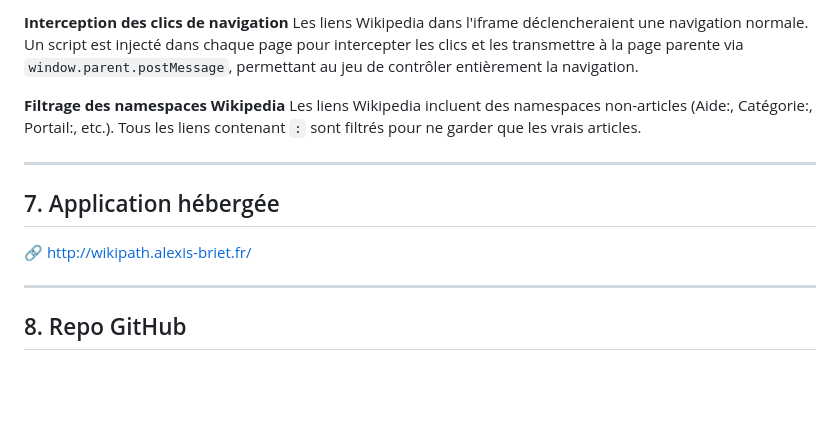
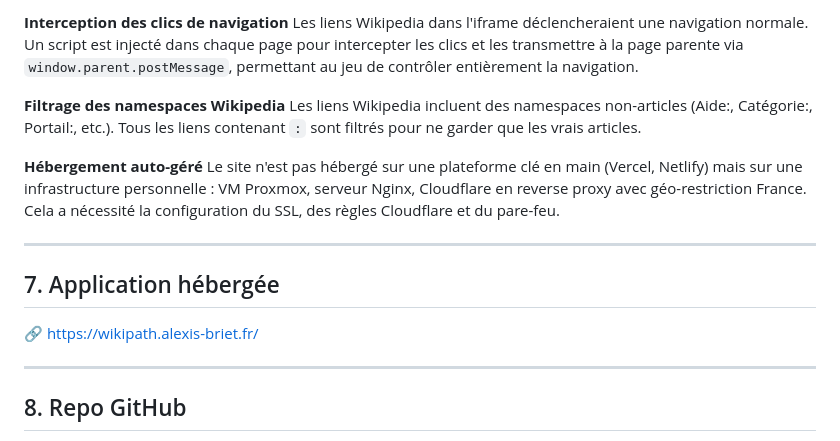
Before and after one commit to L3X1AS/Construire-une-App-Web-avec-des-outils-IA-main, a Markdown page: README.md, the part around one of its changes. GitHub-like rendering; blank space fills up the shorter version.

```diff
--- a/README.md
+++ b/README.md
@@ -79,11 +83,14 @@ Les liens Wikipedia dans l'iframe déclencheraient une navigation normale. Un sc
 **Filtrage des namespaces Wikipedia**
 Les liens Wikipedia incluent des namespaces non-articles (Aide:, Catégorie:, Portail:, etc.). Tous les liens contenant `:` sont filtrés pour ne garder que les vrais articles.
 
+**Hébergement auto-géré**
+Le site n'est pas hébergé sur une plateforme clé en main (Vercel, Netlify) mais sur une infrastructure personnelle : VM Proxmox, serveur Nginx, Cloudflare en reverse proxy avec géo-restriction France. Cela a nécessité la configuration du SSL, des règles Cloudflare et du pare-feu.
+
 ---
 
 ## 7. Application hébergée
 
-🔗 http://wikipath.alexis-briet.fr/
+🔗 https://wikipath.alexis-briet.fr/
 
 ---
 
```
Also changed, not shown: other parts of README.md (+10 -6 lines).
